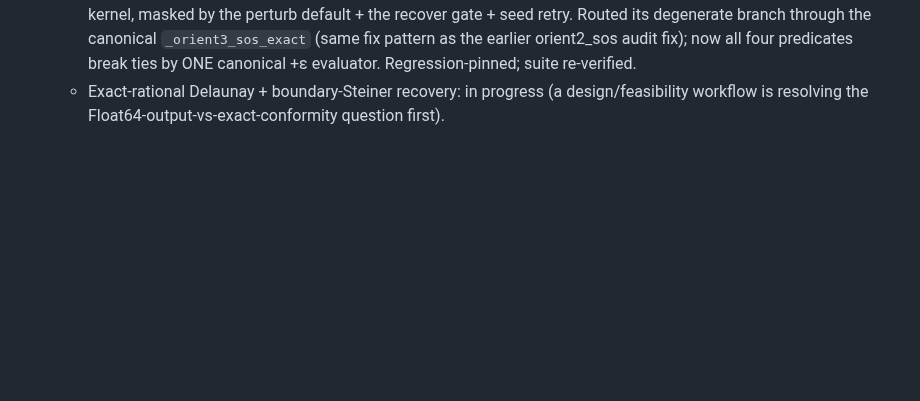
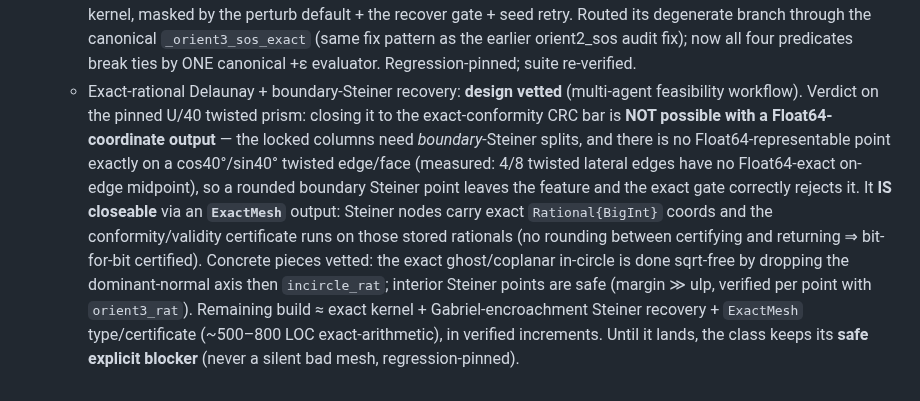
Before and after one commit to jake-w-liu/Tessella.jl, a Markdown page: STATUS.md, the part around the change. Drawn GitHub-style; blank space fills up the shorter version.

Commit message:
STATUS: record vetted twisted-prism recovery verdict (needs ExactMesh output)
Multi-agent feasibility workflow verdict: the U/40 twisted prism CANNOT be closed to
the exact-conformity CRC bar with Float64-coordinate output (locked columns need
boundary-Steiner splits, and no Float64 point lies exactly on a cos40/sin40 twisted
edge -- measured 4/8 have no Float64-exact on-edge midpoint -- so the exact gate
correctly rejects a rounded boundary Steiner point). It IS closeable via an ExactMesh
output (Steiner nodes carry Rational{BigInt} coords; certificate runs on the stored
rationals). Concrete pieces vetted (sqrt-free exact ghost in-circle; interior Steiner
safe). Class keeps its safe explicit blocker until the exact subsystem lands.

```diff
--- a/STATUS.md
+++ b/STATUS.md
@@ -470,5 +470,19 @@ explicitly a post-robustness goal (`PLAN.md` §6).
     Routed its degenerate branch through the canonical `_orient3_sos_exact` (same fix
     pattern as the earlier orient2_sos audit fix); now all four predicates break ties by
     ONE canonical +ε evaluator. Regression-pinned; suite re-verified.
-  - Exact-rational Delaunay + boundary-Steiner recovery: in progress (a design/feasibility
-    workflow is resolving the Float64-output-vs-exact-conformity question first).
+  - Exact-rational Delaunay + boundary-Steiner recovery: **design vetted** (multi-agent
+    feasibility workflow). Verdict on the pinned U/40 twisted prism: closing it to the
+    exact-conformity CRC bar is **NOT possible with a Float64-coordinate output** — the
+    locked columns need *boundary*-Steiner splits, and there is no Float64-representable
+    point exactly on a cos40°/sin40° twisted edge/face (measured: 4/8 twisted lateral
+    edges have no Float64-exact on-edge midpoint), so a rounded boundary Steiner point
+    leaves the feature and the exact gate correctly rejects it. It **IS closeable** via
+    an **`ExactMesh`** output: Steiner nodes carry exact `Rational{BigInt}` coords and the
+    conformity/validity certificate runs on those stored rationals (no rounding between
+    certifying and returning ⇒ bit-for-bit certified). Concrete pieces vetted: the exact
+    ghost/coplanar in-circle is done sqrt-free by dropping the dominant-normal axis then
+    `incircle_rat`; interior Steiner points are safe (margin ≫ ulp, verified per point
+    with `orient3_rat`). Remaining build ≈ exact kernel + Gabriel-encroachment Steiner
+    recovery + `ExactMesh` type/certificate (~500–800 LOC exact-arithmetic), in verified
+    increments. Until it lands, the class keeps its **safe explicit blocker** (never a
+    silent bad mesh, regression-pinned).
```
